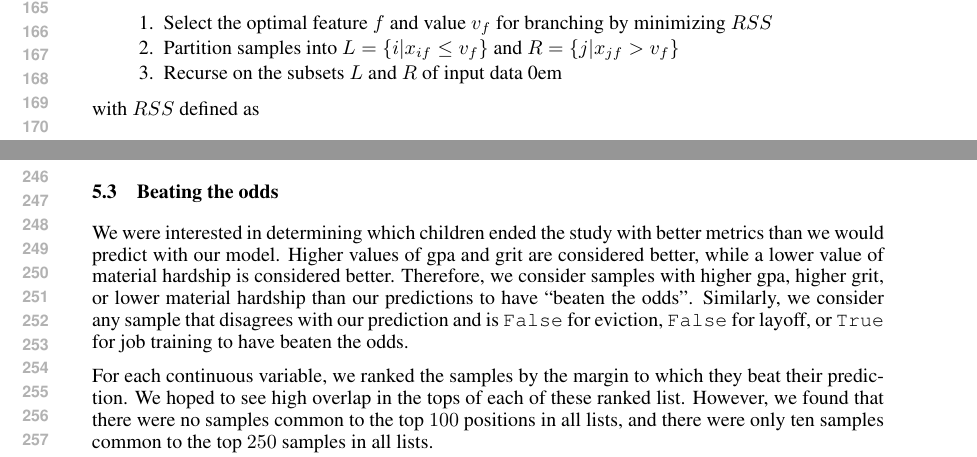
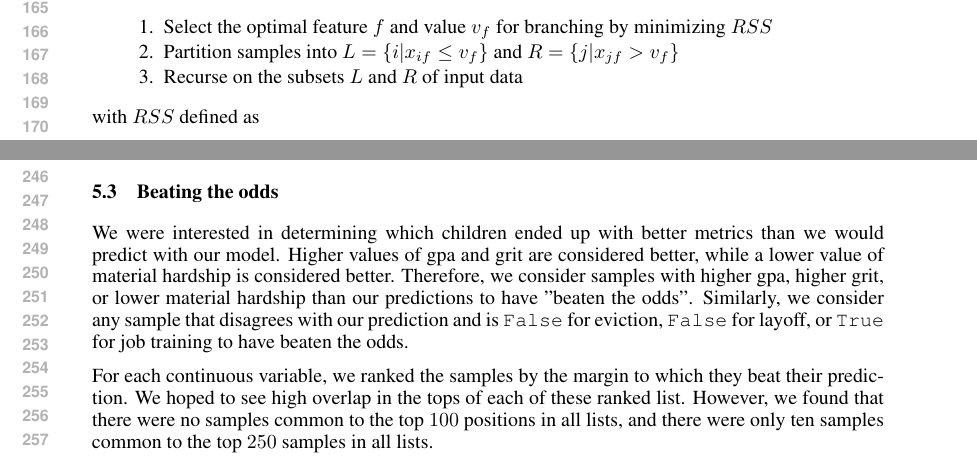
Before and after one commit to andrewor14/ffc, a LaTeX problem sheet (paper/cos424_homework_example.tex): two parts of pages 4 and 5 of 6, joined at a grey line, cut so that both start at the same text. Compiled offline with pdfLaTeX.

Commit message:
Paper: minor fixes

```diff
--- a/paper/cos424_homework_example.tex
+++ b/paper/cos424_homework_example.tex
@@ -28,7 +28,7 @@ Princeton University \\
 \newcommand{\fix}{\marginpar{FIX}}
 \newcommand{\new}{\marginpar{NEW}}
 
-\setenumerate{itemsep=0em,topsep=0em,after=0em}
+\setenumerate{itemsep=0em}
 
 \begin{document}
 
@@ -259,7 +259,7 @@ The parameters we tuned are $\texttt{n\textunderscore estimators}$, which repres
 \subsection{Beating the odds}
 \label{sec:beatingtheodds}
 
-We were interested in determining which children ended the study with better metrics than we would predict with our model. Higher values of gpa and grit are considered better, while a lower value of material hardship is considered better. Therefore, we consider samples with higher gpa, higher grit, or lower material hardship than our predictions to have ``beaten the odds''. Similarly, we consider any sample that disagrees with our prediction and is \texttt{False} for eviction, \texttt{False} for layoff, or \texttt{True} for job training to have beaten the odds.
+We were interested in determining which children ended up with better metrics than we would predict with our model. Higher values of gpa and grit are considered better, while a lower value of material hardship is considered better. Therefore, we consider samples with higher gpa, higher grit, or lower material hardship than our predictions to have "beaten the odds''. Similarly, we consider any sample that disagrees with our prediction and is \texttt{False} for eviction, \texttt{False} for layoff, or \texttt{True} for job training to have beaten the odds.
 
 For each continuous variable, we ranked the samples by the margin to which they beat their prediction. We hoped to see high overlap in the tops of each of these ranked list. However, we found that there were no samples common to the top $100$ positions in all lists, and there were only ten samples common to the top $250$ samples in all lists.
 
```
Also changed, not shown: 3 other files.
